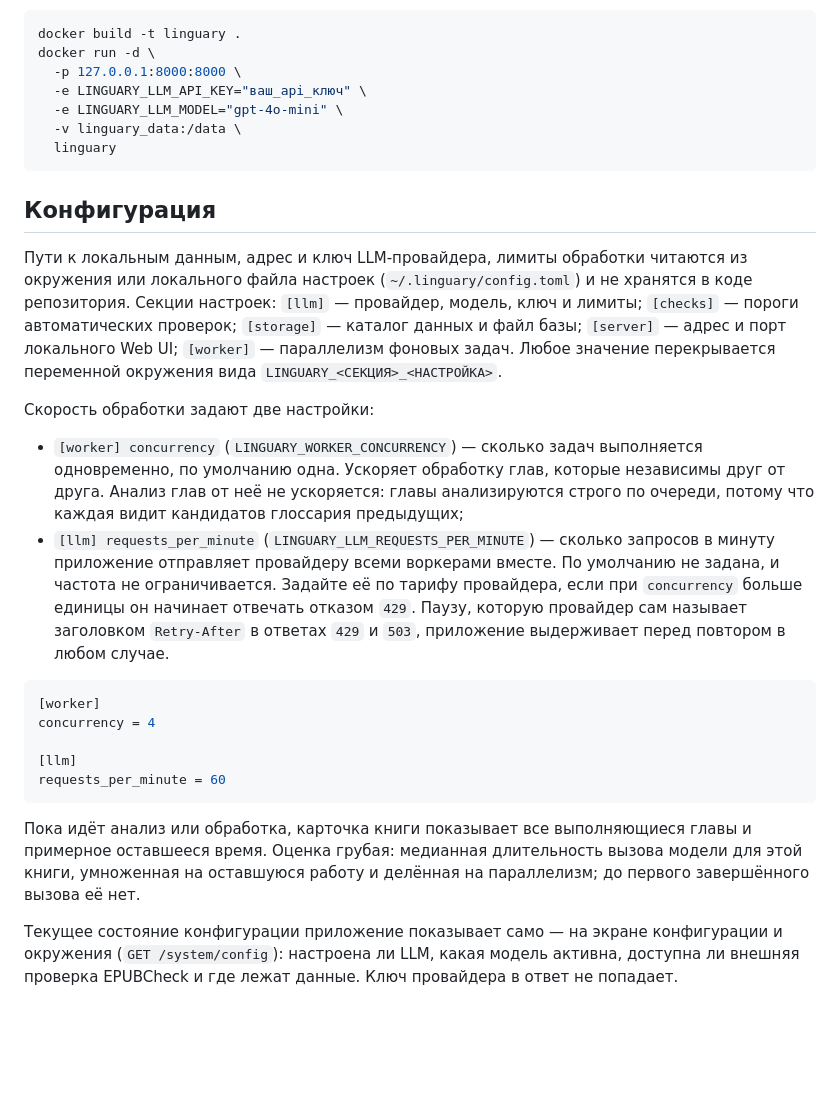
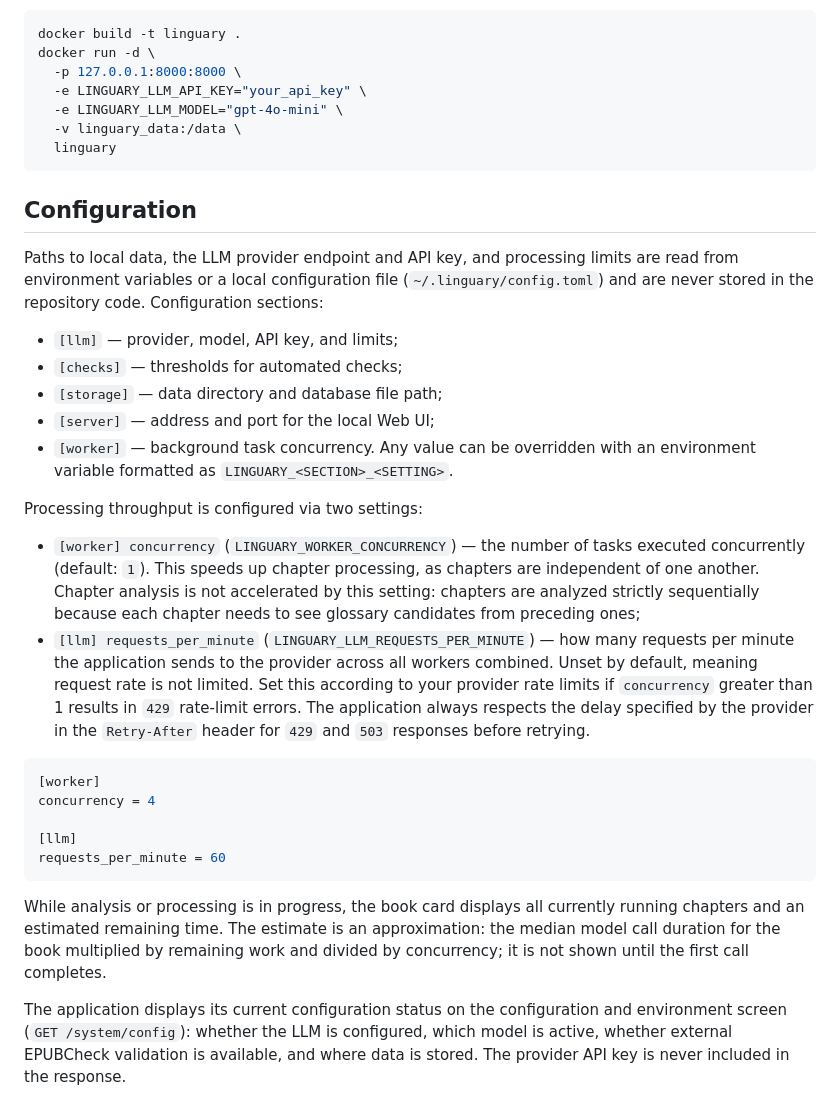
Before and after one commit to vomakarov1/linguary, a Markdown page: README.md, the part around one of its changes. Rendered like a GitHub page; blank space fills up the shorter version.

````diff
--- a/README.md
+++ b/README.md
@@ -80,32 +67,26 @@ Web UI будет доступен по адресу `http://localhost:8000`. К
 docker build -t linguary .
 docker run -d \
   -p 127.0.0.1:8000:8000 \
-  -e LINGUARY_LLM_API_KEY="ваш_api_ключ" \
+  -e LINGUARY_LLM_API_KEY="your_api_key" \
   -e LINGUARY_LLM_MODEL="gpt-4o-mini" \
   -v linguary_data:/data \
   linguary
 ```
 
-## Конфигурация
+## Configuration
 
-Пути к локальным данным, адрес и ключ LLM-провайдера, лимиты обработки читаются из окружения или
-локального файла настроек (`~/.linguary/config.toml`) и не хранятся в коде репозитория. Секции
-настроек: `[llm]` — провайдер, модель, ключ и лимиты; `[checks]` — пороги автоматических проверок;
-`[storage]` — каталог данных и файл базы; `[server]` — адрес и порт локального Web UI;
-`[worker]` — параллелизм фоновых задач. Любое значение перекрывается переменной окружения вида
-`LINGUARY_<СЕКЦИЯ>_<НАСТРОЙКА>`.
+Paths to local data, the LLM provider endpoint and API key, and processing limits are read from environment variables or a local configuration file (`~/.linguary/config.toml`) and are never stored in the repository code. Configuration sections:
+- `[llm]` — provider, model, API key, and limits;
+- `[checks]` — thresholds for automated checks;
+- `[storage]` — data directory and database file path;
+- `[server]` — address and port for the local Web UI;
+- `[worker]` — background task concurrency.
+Any value can be overridden with an environment variable formatted as `LINGUARY_<SECTION>_<SETTING>`.
 
-Скорость обработки задают две настройки:
+Processing throughput is configured via two settings:
 
-- `[worker] concurrency` (`LINGUARY_WORKER_CONCURRENCY`) — сколько задач выполняется
-  одновременно, по умолчанию одна. Ускоряет обработку глав, которые независимы друг от друга.
-  Анализ глав от неё не ускоряется: главы анализируются строго по очереди, потому что каждая
-  видит кандидатов глоссария предыдущих;
-- `[llm] requests_per_minute` (`LINGUARY_LLM_REQUESTS_PER_MINUTE`) — сколько запросов в минуту
-  приложение отправляет провайдеру всеми воркерами вместе. По умолчанию не задана, и частота
-  не ограничивается. Задайте её по тарифу провайдера, если при `concurrency` больше единицы он
-  начинает отвечать отказом `429`. Паузу, которую провайдер сам называет заголовком
-  `Retry-After` в ответах `429` и `503`, приложение выдерживает перед повтором в любом случае.
+- `[worker] concurrency` (`LINGUARY_WORKER_CONCURRENCY`) — the number of tasks executed concurrently (default: `1`). This speeds up chapter processing, as chapters are independent of one another. Chapter analysis is not accelerated by this setting: chapters are analyzed strictly sequentially because each chapter needs to see glossary candidates from preceding ones;
+- `[llm] requests_per_minute` (`LINGUARY_LLM_REQUESTS_PER_MINUTE`) — how many requests per minute the application sends to the provider across all workers combined. Unset by default, meaning request rate is not limited. Set this according to your provider rate limits if `concurrency` greater than 1 results in `429` rate-limit errors. The application always respects the delay specified by the provider in the `Retry-After` header for `429` and `503` responses before retrying.
 
 ```toml
 [worker]
@@ -115,10 +96,6 @@ concurrency = 4
 requests_per_minute = 60
 ```
 
-Пока идёт анализ или обработка, карточка книги показывает все выполняющиеся главы и примерное
-оставшееся время. Оценка грубая: медианная длительность вызова модели для этой книги,
-умноженная на оставшуюся работу и делённая на параллелизм; до первого завершённого вызова её нет.
+While analysis or processing is in progress, the book card displays all currently running chapters and an estimated remaining time. The estimate is an approximation: the median model call duration for the book multiplied by remaining work and divided by concurrency; it is not shown until the first call completes.
 
-Текущее состояние конфигурации приложение показывает само — на экране конфигурации и окружения
-(`GET /system/config`): настроена ли LLM, какая модель активна, доступна ли внешняя проверка
-EPUBCheck и где лежат данные. Ключ провайдера в ответ не попадает.
+The application displays its current configuration status on the configuration and environment screen (`GET /system/config`): whether the LLM is configured, which model is active, whether external EPUBCheck validation is available, and where data is stored. The provider API key is never included in the response.
````
Also changed, not shown: other parts of README.md (+27 -40 lines).
